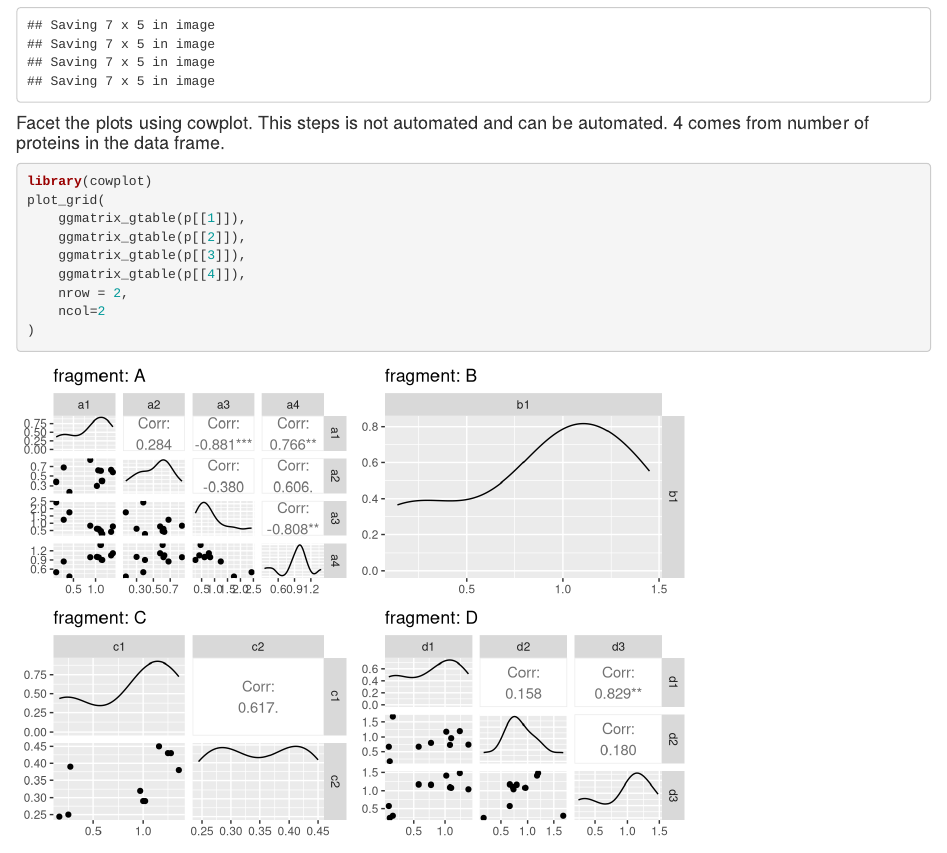
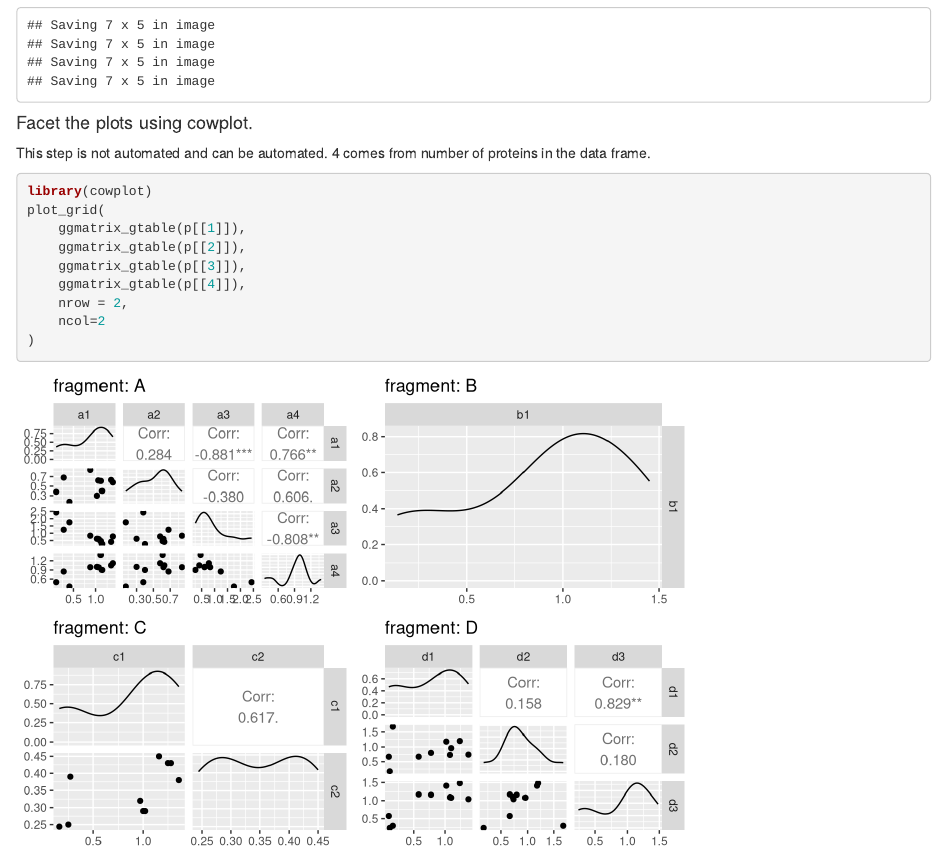
Before and after one commit to svsuresh/rscripts, an R Markdown document (ggpairs_list_faceting_saving.Rmd): the page in a window 1100 px wide, from 1030 px down. Rendered offline with R 4.5, knitr and Pandoc, with nearby package versions.

Commit message:
Update ggpairs_list_faceting_saving.Rmd

````diff
--- a/ggpairs_list_faceting_saving.Rmd
+++ b/ggpairs_list_faceting_saving.Rmd
@@ -32,7 +32,8 @@ for(i in 1:length(p)){
     ggsave(plot = p[[i]], file = paste0(names(p)[i],".png"), dpi = 300)
 }
 ```
-#### Facet the plots using cowplot. This steps is not automated and can be automated. 4 comes from number of proteins in the data frame.
+#### Facet the plots using cowplot.
+This step is not automated and can be automated. 4 comes from number of proteins in the data frame.
 ```{R}
 library(cowplot)
 plot_grid(
````
